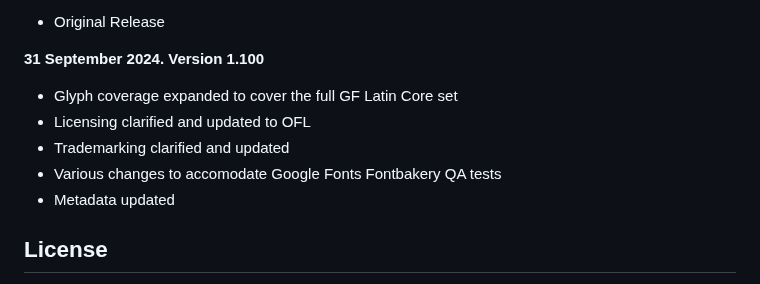
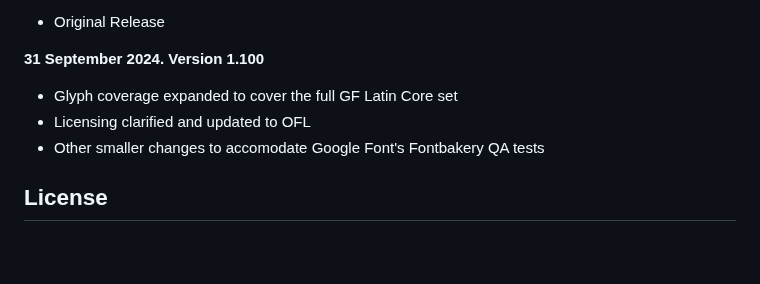
Before and after one commit to DCWelch/Funiko, a Markdown page: README.md, the part around one of its changes. Drawn GitHub-style; blank space fills up the shorter version.

```diff
--- a/README.md
+++ b/README.md
@@ -47,9 +47,7 @@ The proof files and QA tests are also available automatically via GitHub Actions
 **31 September 2024. Version 1.100**
 - Glyph coverage expanded to cover the full GF Latin Core set
 - Licensing clarified and updated to OFL
-- Trademarking clarified and updated
-- Various changes to accomodate Google Fonts Fontbakery QA tests
-- Metadata updated
+- Other smaller changes to accomodate Google Font's Fontbakery QA tests
 
 ## License
 
```
Also changed, not shown: other parts of README.md (+1 -1 lines).
